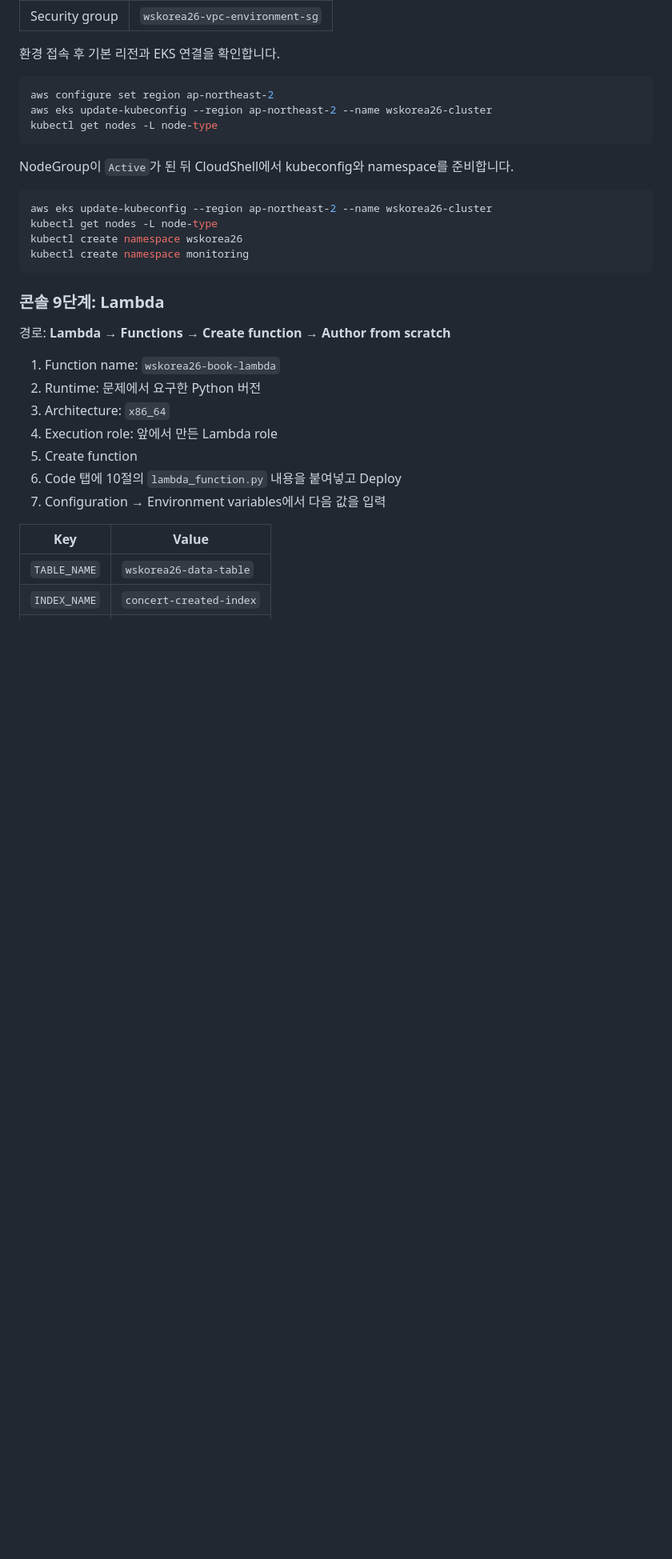
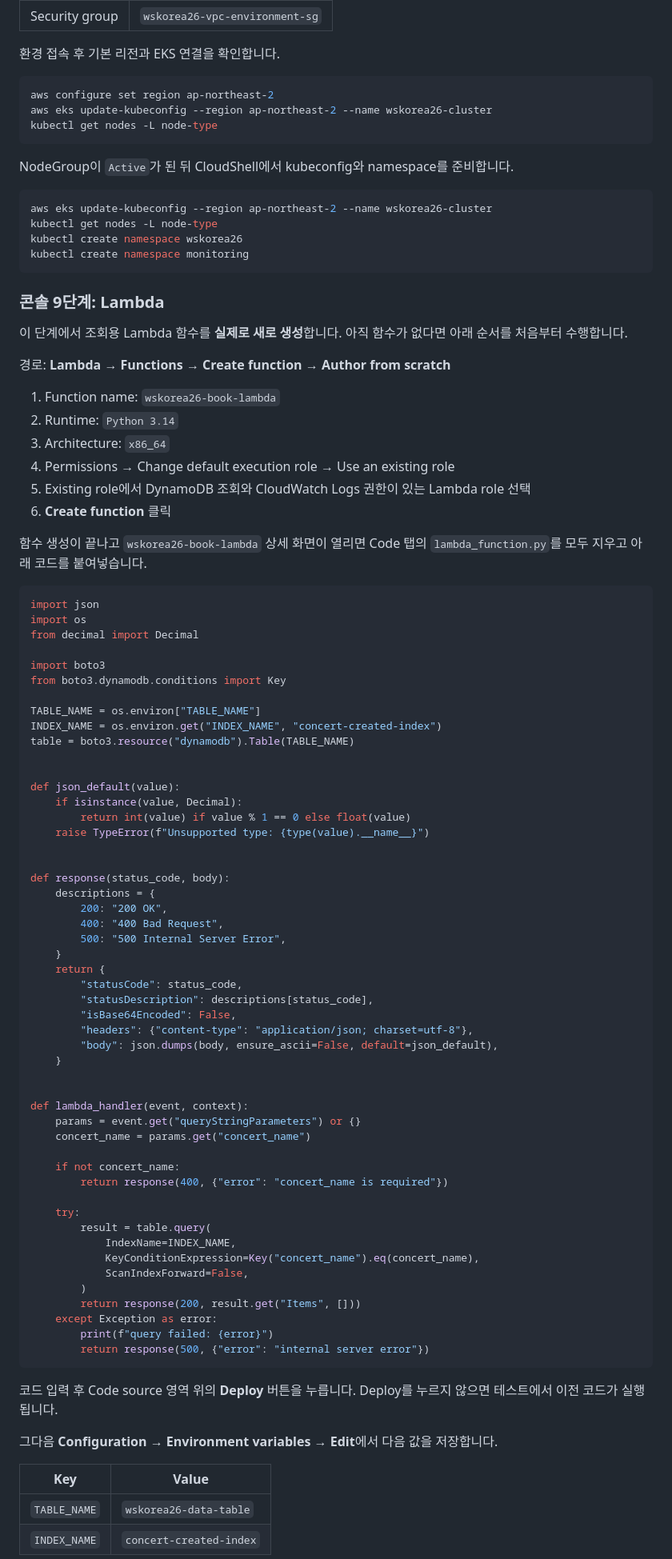
Before and after one commit to rani0380/2026_nationalskills, a Markdown page: 02_1과제_1등_상세풀이.md, the part around one of its changes. Shown at 80% size. GitHub-like rendering; blank space fills up the shorter version.

Commit message:
Lambda 콘솔 생성 절차 명확화 (#25)
* Lambda 콘솔 생성 절차 명확화

* Lambda 예약 환경변수 안내 수정

````diff
--- a/02_1과제_1등_상세풀이.md
+++ b/02_1과제_1등_상세풀이.md
@@ -316,15 +316,75 @@ kubectl create namespace monitoring
 
 ### 콘솔 9단계: Lambda
 
+이 단계에서 조회용 Lambda 함수를 **실제로 새로 생성**합니다. 아직 함수가 없다면 아래 순서를 처음부터 수행합니다.
+
 경로: **Lambda → Functions → Create function → Author from scratch**
 
 1. Function name: `wskorea26-book-lambda`
-2. Runtime: 문제에서 요구한 Python 버전
+2. Runtime: `Python 3.14`
 3. Architecture: `x86_64`
-4. Execution role: 앞에서 만든 Lambda role
-5. Create function
-6. Code 탭에 10절의 `lambda_function.py` 내용을 붙여넣고 Deploy
-7. Configuration → Environment variables에서 다음 값을 입력
+4. Permissions → Change default execution role → Use an existing role
+5. Existing role에서 DynamoDB 조회와 CloudWatch Logs 권한이 있는 Lambda role 선택
+6. **Create function** 클릭
+
+함수 생성이 끝나고 `wskorea26-book-lambda` 상세 화면이 열리면 Code 탭의 `lambda_function.py`를 모두 지우고 아래 코드를 붙여넣습니다.
+
+```python
+import json
+import os
+from decimal import Decimal
+
+import boto3
+from boto3.dynamodb.conditions import Key
+
+TABLE_NAME = os.environ["TABLE_NAME"]
+INDEX_NAME = os.environ.get("INDEX_NAME", "concert-created-index")
+table = boto3.resource("dynamodb").Table(TABLE_NAME)
+
+
+def json_default(value):
+    if isinstance(value, Decimal):
+        return int(value) if value % 1 == 0 else float(value)
+    raise TypeError(f"Unsupported type: {type(value).__name__}")
+
+
+def response(status_code, body):
+    descriptions = {
+        200: "200 OK",
+        400: "400 Bad Request",
+        500: "500 Internal Server Error",
+    }
+    return {
+        "statusCode": status_code,
+        "statusDescription": descriptions[status_code],
+        "isBase64Encoded": False,
+        "headers": {"content-type": "application/json; charset=utf-8"},
+        "body": json.dumps(body, ensure_ascii=False, default=json_default),
+    }
+
+
+def lambda_handler(event, context):
+    params = event.get("queryStringParameters") or {}
+    concert_name = params.get("concert_name")
+
+    if not concert_name:
+        return response(400, {"error": "concert_name is required"})
+
+    try:
+        result = table.query(
+            IndexName=INDEX_NAME,
+            KeyConditionExpression=Key("concert_name").eq(concert_name),
+            ScanIndexForward=False,
+        )
+        return response(200, result.get("Items", []))
+    except Exception as error:
+        print(f"query failed: {error}")
+        return response(500, {"error": "internal server error"})
+```
+
+코드 입력 후 Code source 영역 위의 **Deploy** 버튼을 누릅니다. Deploy를 누르지 않으면 테스트에서 이전 코드가 실행됩니다.
+
+그다음 **Configuration → Environment variables → Edit**에서 다음 값을 저장합니다.
 
 | Key | Value |
 |---|---|
````
Also changed, not shown: other parts of 02_1과제_1등_상세풀이.md (+45 -3 lines).
